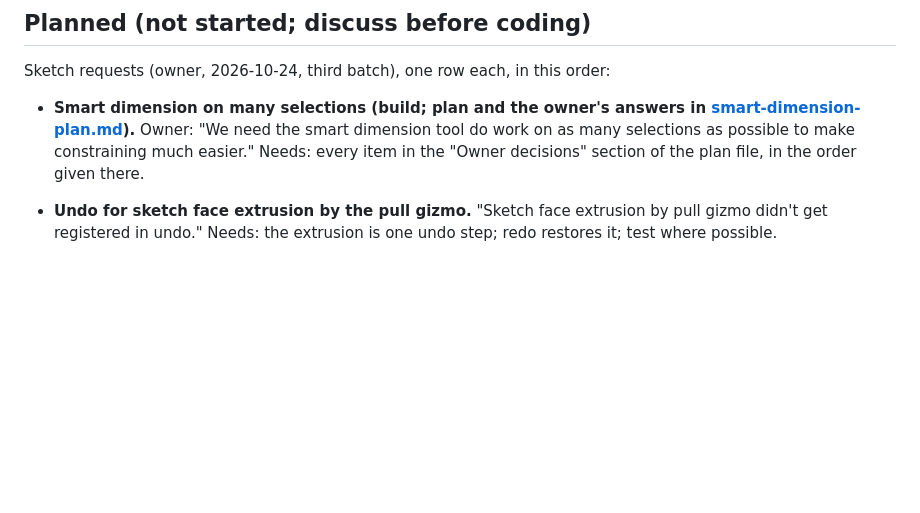
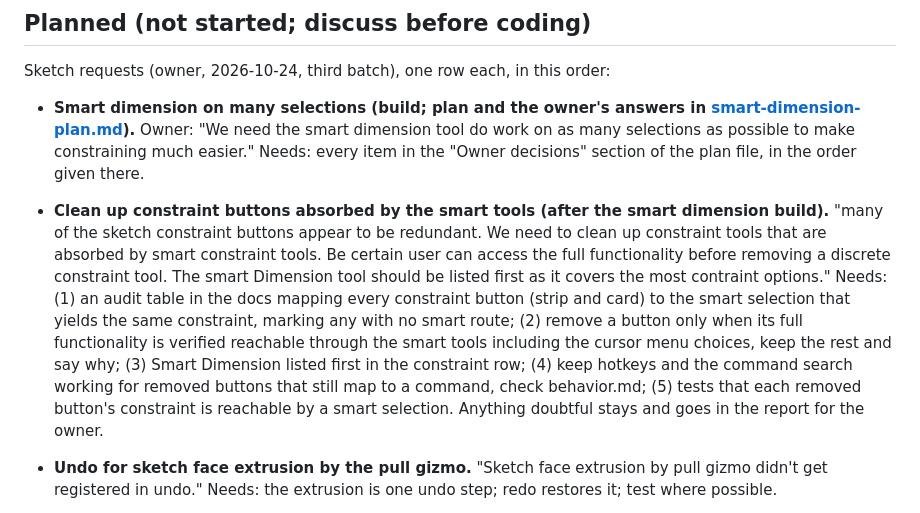
Before and after one commit to DesignWeaver3D/Pliable, a Markdown page: docs/progress.md, the part around the change. Rendered like a GitHub page; blank space fills up the shorter version.

Commit message:
Add the constraint button cleanup row to the plan

```diff
--- a/docs/progress.md
+++ b/docs/progress.md
@@ -12,6 +12,8 @@ Sketch requests (owner, 2026-10-24, third batch), one row each, in this order:
 
 - **Smart dimension on many selections (build; plan and the owner's answers in [smart-dimension-plan.md](smart-dimension-plan.md)).** Owner: "We need the smart dimension tool do work on as many selections as possible to make constraining much easier." Needs: every item in the "Owner decisions" section of the plan file, in the order given there.
 
+
+- **Clean up constraint buttons absorbed by the smart tools (after the smart dimension build).** "many of the sketch constraint buttons appear to be redundant. We need to clean up constraint tools that are absorbed by smart constraint tools. Be certain user can access the full functionality before removing a discrete constraint tool. The smart Dimension tool should be listed first as it covers the most contraint options." Needs: (1) an audit table in the docs mapping every constraint button (strip and card) to the smart selection that yields the same constraint, marking any with no smart route; (2) remove a button only when its full functionality is verified reachable through the smart tools including the cursor menu choices, keep the rest and say why; (3) Smart Dimension listed first in the constraint row; (4) keep hotkeys and the command search working for removed buttons that still map to a command, check behavior.md; (5) tests that each removed button's constraint is reachable by a smart selection. Anything doubtful stays and goes in the report for the owner.
 
 - **Undo for sketch face extrusion by the pull gizmo.** "Sketch face extrusion by pull gizmo didn't get registered in undo." Needs: the extrusion is one undo step; redo restores it; test where possible.
 - **Delete key removes selected bodies in the lists.** "Select body or multiple bodies by shift or ctrl addition in the body list should be able to be deleted by delete key stroke and not require using the right-click menu, though that should be another avenue to deleting bodies and other project objects in any of the lists." Needs: Delete removes the selected bodies (multi-select by Shift or Ctrl); the right-click menu still deletes; other project lists get Delete and right-click delete too.
```
